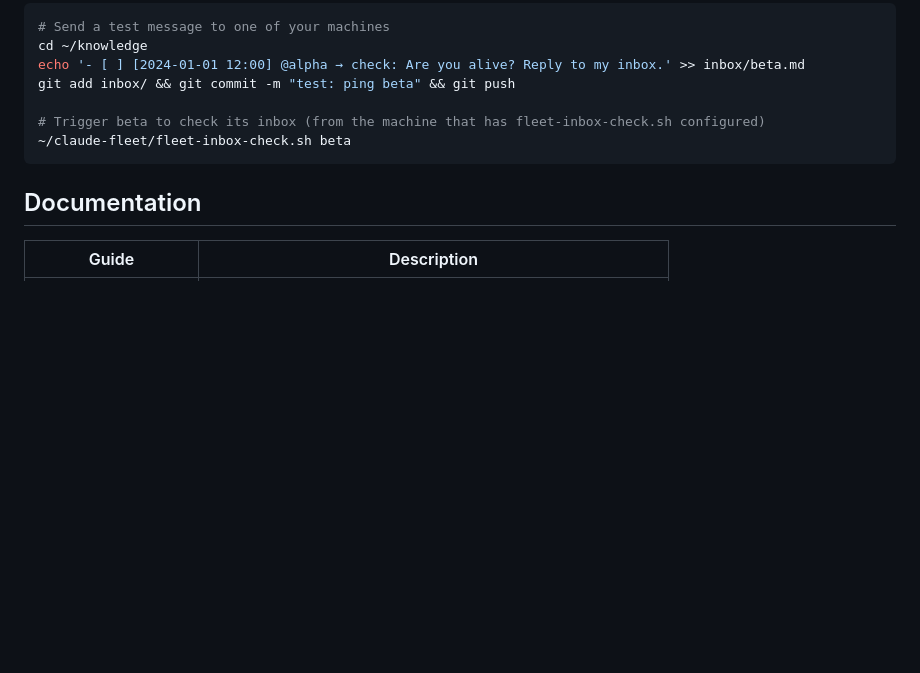
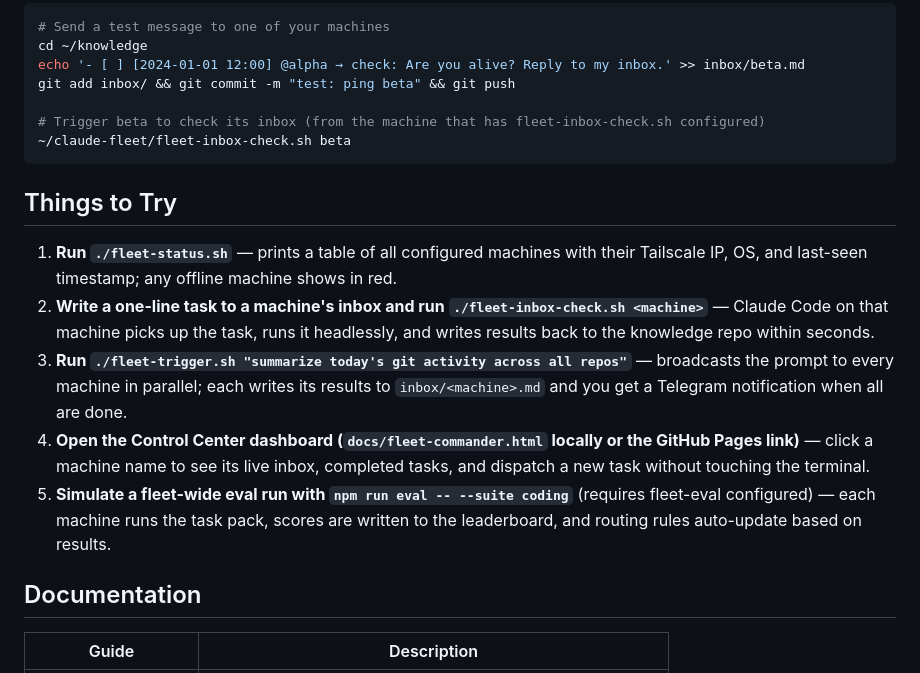
Before and after one commit to ibrews/claude-fleet, a Markdown page: README.md, the part around the change. GitHub-like rendering; blank space fills up the shorter version.

Commit message:
docs: add Things to Try section to README

````diff
--- a/README.md
+++ b/README.md
@@ -201,6 +201,14 @@ git add inbox/ && git commit -m "test: ping beta" && git push
 ~/claude-fleet/fleet-inbox-check.sh beta
 ```
 
+## Things to Try
+
+1. **Run `./fleet-status.sh`** — prints a table of all configured machines with their Tailscale IP, OS, and last-seen timestamp; any offline machine shows in red.
+2. **Write a one-line task to a machine's inbox and run `./fleet-inbox-check.sh <machine>`** — Claude Code on that machine picks up the task, runs it headlessly, and writes results back to the knowledge repo within seconds.
+3. **Run `./fleet-trigger.sh "summarize today's git activity across all repos"`** — broadcasts the prompt to every machine in parallel; each writes its results to `inbox/<machine>.md` and you get a Telegram notification when all are done.
+4. **Open the Control Center dashboard (`docs/fleet-commander.html` locally or the GitHub Pages link)** — click a machine name to see its live inbox, completed tasks, and dispatch a new task without touching the terminal.
+5. **Simulate a fleet-wide eval run with `npm run eval -- --suite coding`** (requires fleet-eval configured) — each machine runs the task pack, scores are written to the leaderboard, and routing rules auto-update based on results.
+
 ## Documentation
 
 | Guide | Description |
````
